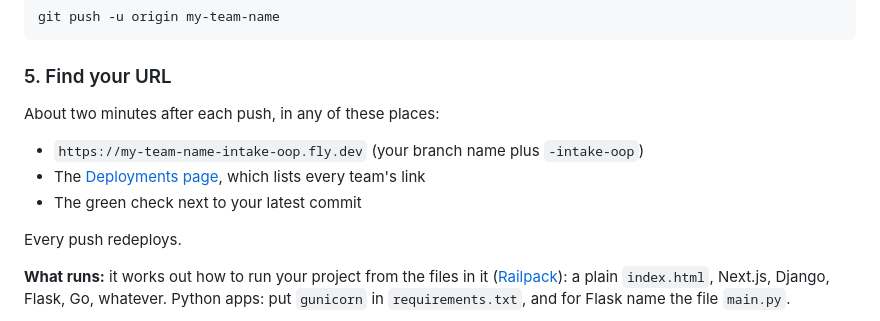
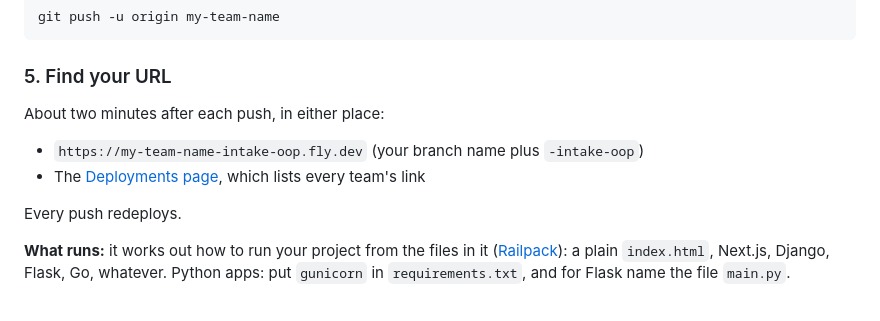
Before and after one commit to tavinathanson/patient-intake-party, a Markdown page: README.md, the part around the change. Drawn GitHub-style.

Commit message:
Drop the green check hint from the URL step.

```diff
--- a/README.md
+++ b/README.md
@@ -65,11 +65,10 @@ git push -u origin my-team-name
 
 ### 5. Find your URL
 
-About two minutes after each push, in any of these places:
+About two minutes after each push, in either place:
 
 * `https://my-team-name-intake-oop.fly.dev` (your branch name plus `-intake-oop`)
 * The [Deployments page](https://github.com/tavinathanson/patient-intake-party/deployments), which lists every team's link
-* The green check next to your latest commit
 
 Every push redeploys.
 
```
